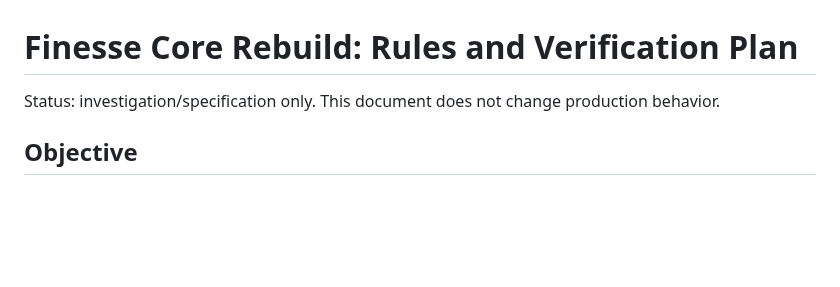
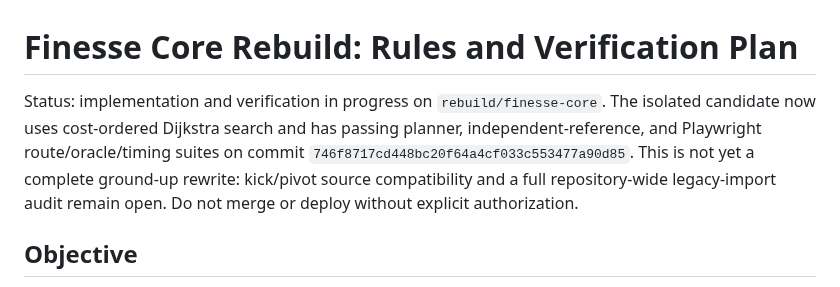
Before and after one commit to mandrop333-create/180180, a Markdown page: docs/finesse-core-rebuild-plan.md, the part around the change. GitHub-like rendering; blank space fills up the shorter version.

Commit message:
docs: update finesse rebuild status

```diff
--- a/docs/finesse-core-rebuild-plan.md
+++ b/docs/finesse-core-rebuild-plan.md
@@ -1,6 +1,6 @@
 # Finesse Core Rebuild: Rules and Verification Plan
 
-Status: investigation/specification only. This document does not change production behavior.
+Status: implementation and verification in progress on `rebuild/finesse-core`. The isolated candidate now uses cost-ordered Dijkstra search and has passing planner, independent-reference, and Playwright route/oracle/timing suites on commit `746f8717cd448bc20f64a4cf033c553477a90d85`. This is not yet a complete ground-up rewrite: kick/pivot source compatibility and a full repository-wide legacy-import audit remain open. Do not merge or deploy without explicit authorization.
 
 ## Objective
 
```
